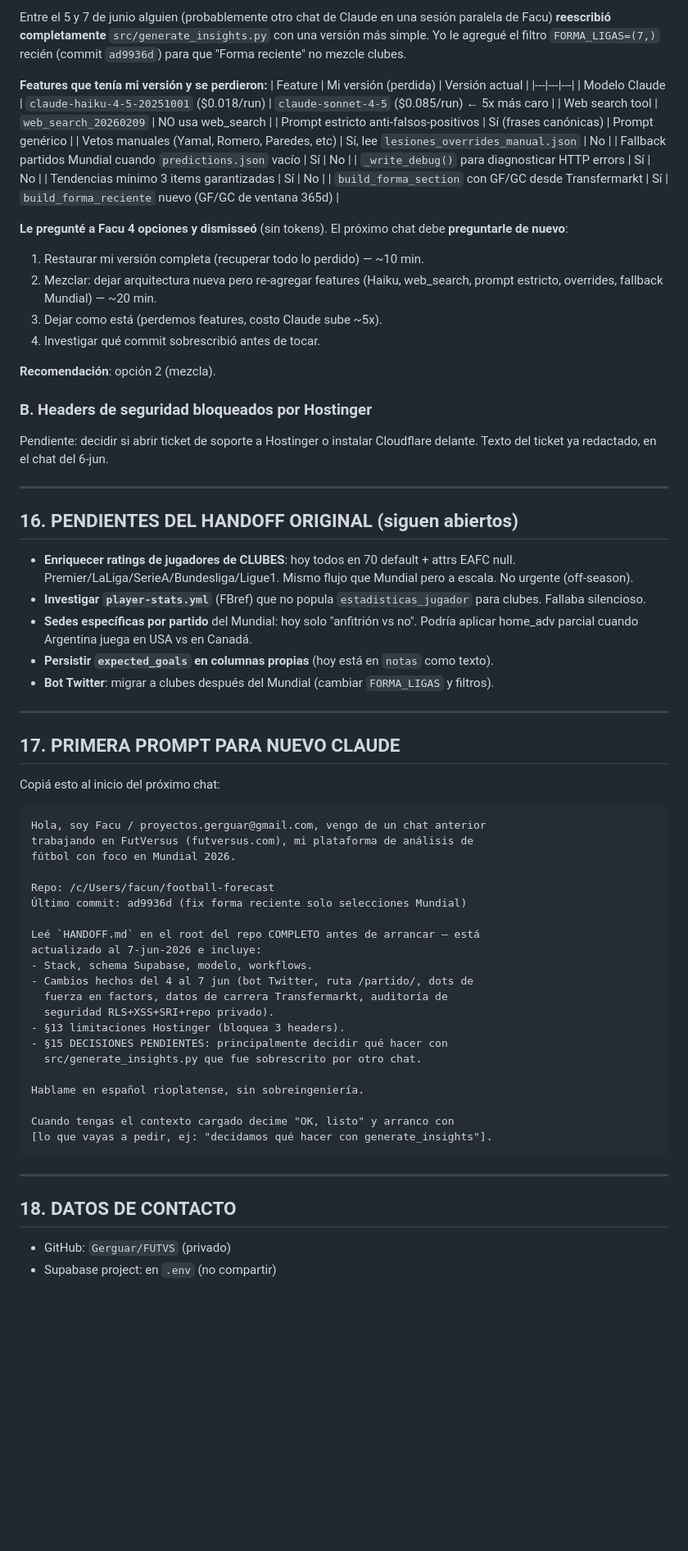
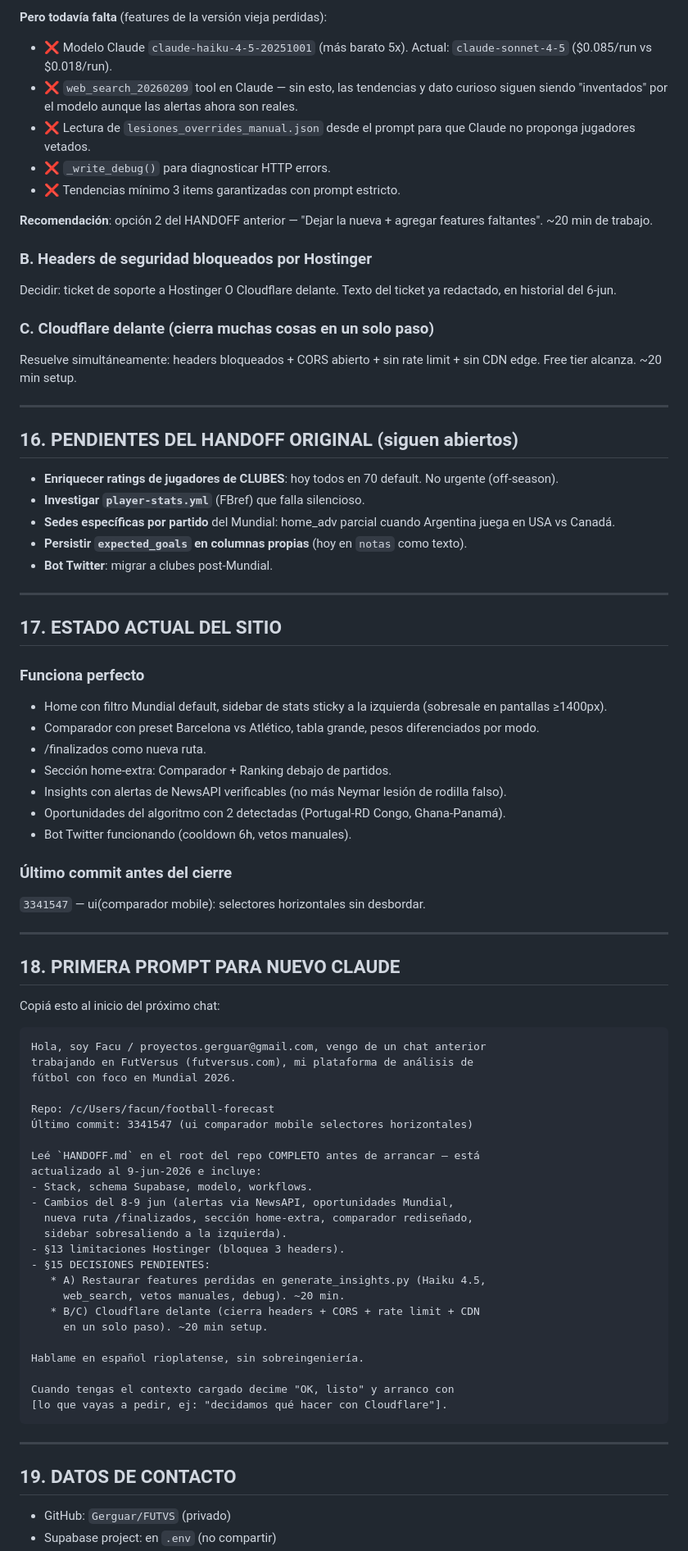
Before and after one commit to Gerguar/FUTVS, a Markdown page: HANDOFF.md, the part around one of its changes. Shown at 82% size. GitHub-like rendering; blank space fills up the shorter version.

````diff
--- a/HANDOFF.md
+++ b/HANDOFF.md
@@ -316,43 +295,48 @@ GitHub Actions: 580 min/mes uso vs 2000 min/mes límite. Holgado.
 
-Entre el 5 y 7 de junio alguien (probablemente otro chat de Claude en una sesión paralela de Facu) **reescribió completamente** `src/generate_insights.py` con una versión más simple. Yo le agregué el filtro `FORMA_LIGAS=(7,)` recién (commit `ad9936d`) para que "Forma reciente" no mezcle clubes.
+**Pero todavía falta** (features de la versión vieja perdidas):
+- ❌ Modelo Claude `claude-haiku-4-5-20251001` (más barato 5x). Actual: `claude-sonnet-4-5` ($0.085/run vs $0.018/run).
+- ❌ `web_search_20260209` tool en Claude — sin esto, las tendencias y dato curioso siguen siendo "inventados" por el modelo aunque las alertas ahora son reales.
+- ❌ Lectura de `lesiones_overrides_manual.json` desde el prompt para que Claude no proponga jugadores vetados.
+- ❌ `_write_debug()` para diagnosticar HTTP errors.
+- ❌ Tendencias mínimo 3 items garantizadas con prompt estricto.
 
-**Features que tenía mi versión y se perdieron:**
-| Feature | Mi versión (perdida) | Versión actual |
-|---|---|---|
-| Modelo Claude | `claude-haiku-4-5-20251001` ($0.018/run) | `claude-sonnet-4-5` ($0.085/run) ← 5x más caro |
-| Web search tool | `web_search_20260209` | NO usa web_search |
-| Prompt estricto anti-falsos-positivos | Sí (frases canónicas) | Prompt genérico |
-| Vetos manuales (Yamal, Romero, Paredes, etc) | Sí, lee `lesiones_overrides_manual.json` | No |
-| Fallback partidos Mundial cuando `predictions.json` vacío | Sí | No |
-| `_write_debug()` para diagnosticar HTTP errors | Sí | No |
-| Tendencias mínimo 3 items garantizadas | Sí | No |
-| `build_forma_section` con GF/GC desde Transfermarkt | Sí | `build_forma_reciente` nuevo (GF/GC de ventana 365d) |
-
-**Le pregunté a Facu 4 opciones y dismisseó** (sin tokens). El próximo chat debe **preguntarle de nuevo**:
-1. Restaurar mi versión completa (recuperar todo lo perdido) — ~10 min.
-2. Mezclar: dejar arquitectura nueva pero re-agregar features (Haiku, web_search, prompt estricto, overrides, fallback Mundial) — ~20 min.
-3. Dejar como está (perdemos features, costo Claude sube ~5x).
-4. Investigar qué commit sobrescribió antes de tocar.
-
-**Recomendación**: opción 2 (mezcla).
+**Recomendación**: opción 2 del HANDOFF anterior — "Dejar la nueva + agregar features faltantes". ~20 min de trabajo.
 
 ### B. Headers de seguridad bloqueados por Hostinger
+Decidir: ticket de soporte a Hostinger O Cloudflare delante. Texto del ticket ya redactado, en historial del 6-jun.
 
-Pendiente: decidir si abrir ticket de soporte a Hostinger o instalar Cloudflare delante. Texto del ticket ya redactado, en el chat del 6-jun.
+### C. Cloudflare delante (cierra muchas cosas en un solo paso)
+Resuelve simultáneamente: headers bloqueados + CORS abierto + sin rate limit + sin CDN edge. Free tier alcanza. ~20 min setup.
 
 ---
 
 ## 16. PENDIENTES DEL HANDOFF ORIGINAL (siguen abiertos)
 
-- **Enriquecer ratings de jugadores de CLUBES**: hoy todos en 70 default + attrs EAFC null. Premier/LaLiga/SerieA/Bundesliga/Ligue1. Mismo flujo que Mundial pero a escala. No urgente (off-season).
-- **Investigar `player-stats.yml`** (FBref) que no popula `estadisticas_jugador` para clubes. Fallaba silencioso.
-- **Sedes específicas por partido** del Mundial: hoy solo "anfitrión vs no". Podría aplicar home_adv parcial cuando Argentina juega en USA vs en Canadá.
-- **Persistir `expected_goals` en columnas propias** (hoy está en `notas` como texto).
-- **Bot Twitter**: migrar a clubes después del Mundial (cambiar `FORMA_LIGAS` y filtros).
+- **Enriquecer ratings de jugadores de CLUBES**: hoy todos en 70 default. No urgente (off-season).
+- **Investigar `player-stats.yml`** (FBref) que falla silencioso.
+- **Sedes específicas por partido** del Mundial: home_adv parcial cuando Argentina juega en USA vs Canadá.
+- **Persistir `expected_goals` en columnas propias** (hoy en `notas` como texto).
+- **Bot Twitter**: migrar a clubes post-Mundial.
 
 ---
 
-## 17. PRIMERA PROMPT PARA NUEVO CLAUDE
+## 17. ESTADO ACTUAL DEL SITIO
+
+### Funciona perfecto
+- Home con filtro Mundial default, sidebar de stats sticky a la izquierda (sobresale en pantallas ≥1400px).
+- Comparador con preset Barcelona vs Atlético, tabla grande, pesos diferenciados por modo.
+- /finalizados como nueva ruta.
+- Sección home-extra: Comparador + Ranking debajo de partidos.
+- Insights con alertas de NewsAPI verificables (no más Neymar lesión de rodilla falso).
+- Oportunidades del algoritmo con 2 detectadas (Portugal-RD Congo, Ghana-Panamá).
+- Bot Twitter funcionando (cooldown 6h, vetos manuales).
+
+### Último commit antes del cierre
+`3341547` — ui(comparador mobile): selectores horizontales sin desbordar.
+
+---
+
+## 18. PRIMERA PROMPT PARA NUEVO CLAUDE
 
 Copiá esto al inicio del próximo chat:
 
@@ -362,27 +346,30 @@ trabajando en FutVersus (futversus.com), mi plataforma de análisis de
 fútbol con foco en Mundial 2026.
 
 Repo: /c/Users/facun/football-forecast
-Último commit: ad9936d (fix forma reciente solo selecciones Mundial)
+Último commit: 3341547 (ui comparador mobile selectores horizontales)
 
 Leé `HANDOFF.md` en el root del repo COMPLETO antes de arrancar — está
-actualizado al 7-jun-2026 e incluye:
+actualizado al 9-jun-2026 e incluye:
 - Stack, schema Supabase, modelo, workflows.
-- Cambios hechos del 4 al 7 jun (bot Twitter, ruta /partido/, dots de
-  fuerza en factors, datos de carrera Transfermarkt, auditoría de
-  seguridad RLS+XSS+SRI+repo privado).
+- Cambios del 8-9 jun (alertas via NewsAPI, oportunidades Mundial,
+  nueva ruta /finalizados, sección home-extra, comparador rediseñado,
+  sidebar sobresaliendo a la izquierda).
 - §13 limitaciones Hostinger (bloquea 3 headers).
-- §15 DECISIONES PENDIENTES: principalmente decidir qué hacer con
-  src/generate_insights.py que fue sobrescrito por otro chat.
+- §15 DECISIONES PENDIENTES:
+   * A) Restaurar features perdidas en generate_insights.py (Haiku 4.5,
+     web_search, vetos manuales, debug). ~20 min.
+   * B/C) Cloudflare delante (cierra headers + CORS + rate limit + CDN
+     en un solo paso). ~20 min setup.
 
 Hablame en español rioplatense, sin sobreingeniería.
 
 Cuando tengas el contexto cargado decime "OK, listo" y arranco con
-[lo que vayas a pedir, ej: "decidamos qué hacer con generate_insights"].
+[lo que vayas a pedir, ej: "decidamos qué hacer con Cloudflare"].
 ```
 
 ---
 
-## 18. DATOS DE CONTACTO
+## 19. DATOS DE CONTACTO
 
 - GitHub: `Gerguar/FUTVS` (privado)
 - Supabase project: en `.env` (no compartir)
````
Also changed, not shown: other parts of HANDOFF.md (+140 -161 lines).
